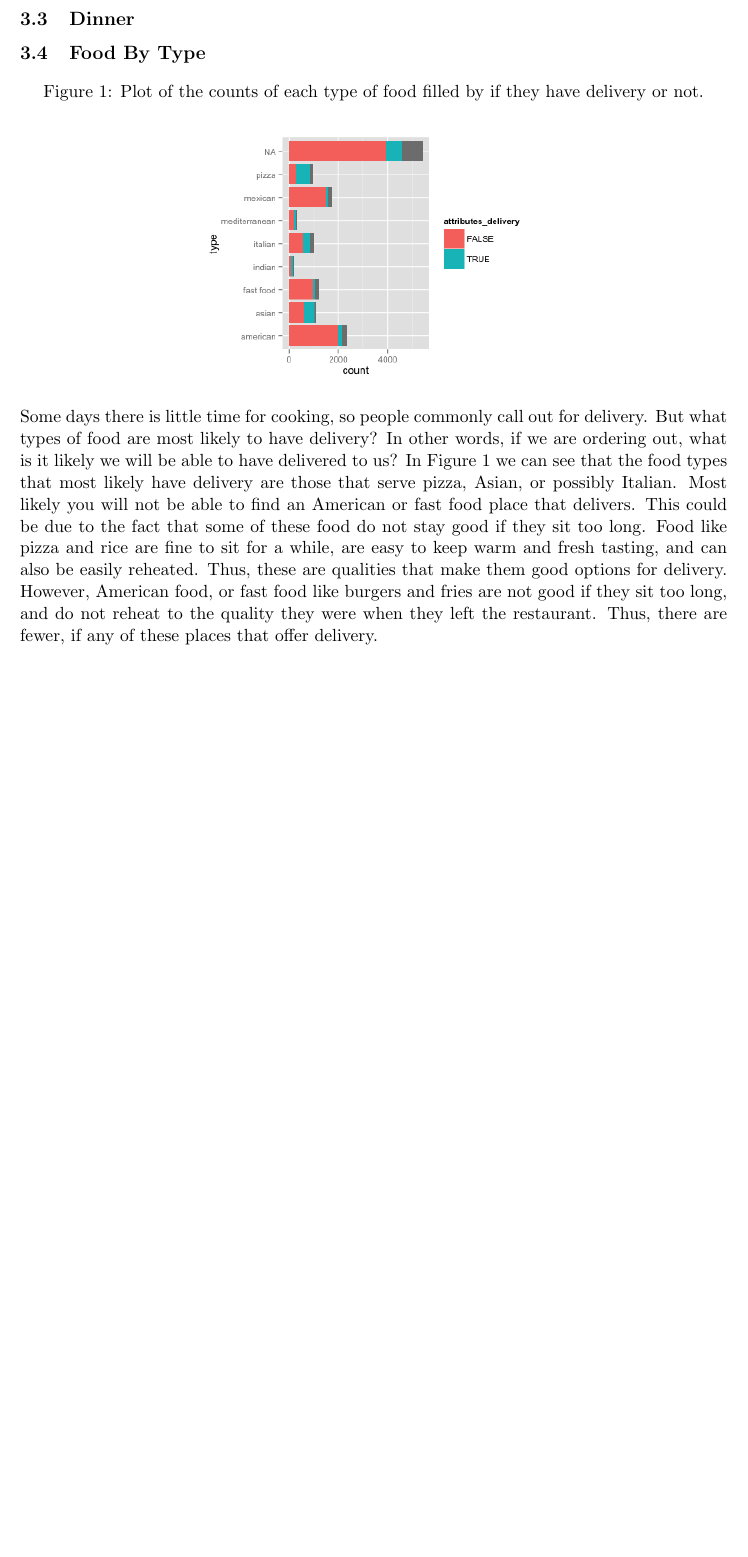
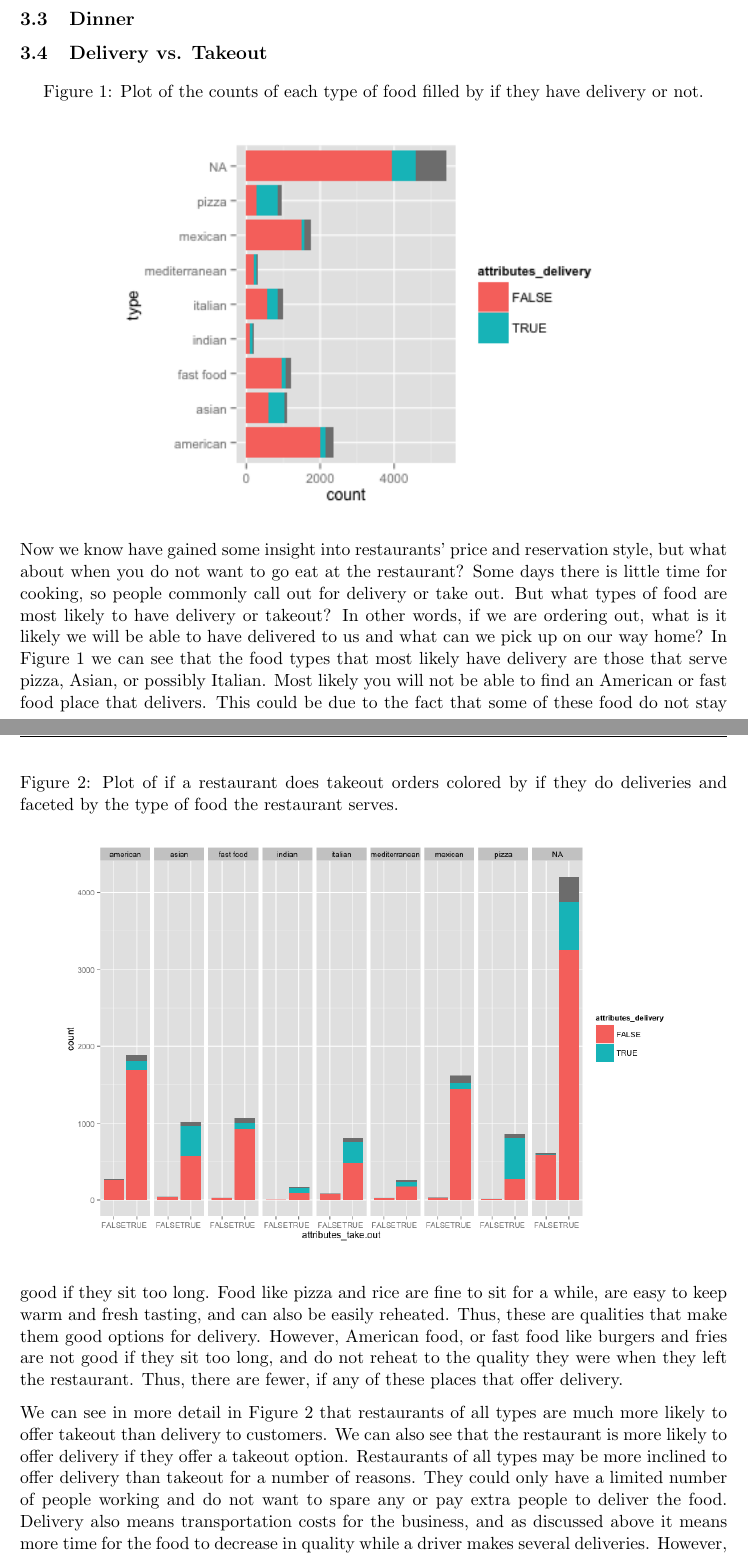
Before and after one commit to AkiraKaneshiro/STAT-579-Final-Project, a LaTeX paper (Paper/Chelsey.tex): part of page 4 of 7 before the commit and two parts of pages 4 and 5 of 9 after it, the two joined at a grey line, cut so that both start at the same text, the shorter picture padded with empty space. Compiled offline with pdfLaTeX.

Commit message:
paperfixes

```diff
--- a/Paper/Chelsey.tex
+++ b/Paper/Chelsey.tex
@@ -69,17 +69,28 @@ To work with the data, we converted the set of all \textbf{Business} objects to
 
 \subsection{Dinner}
 
-\subsection{Food By Type}
+
+\subsection{Delivery vs. Takeout}
 
 \begin{figure}[h!]
   \caption{Plot of the counts of each type of food filled by if they have delivery or not.}
   \centering
   \label{delivery}
-    \includegraphics[width=0.5\textwidth]{Figures/delivery.png}
+    \includegraphics[width=0.75\textwidth]{Figures/delivery.png}
 \end{figure}
+\begin{figure}[h!]
+  \caption{Plot of if a restaurant does takeout orders colored by if they do deliveries and faceted by the type of food the restaurant serves.}
+  \centering
+  \label{takeout}
+    \includegraphics[width=0.9\textwidth]{Figures/takeoutdelivery.png}
+\end{figure}
+Now we know have gained some insight into restaurants' price and reservation style, but what about when you do not want to go eat at the restaurant? Some days there is little time for cooking, so people commonly call out for delivery or take out.  But what types of food are most likely to have delivery or takeout?  In other words, if we are ordering out, what is it likely we will be able to have delivered to us and what can we pick up on our way home? In
+Figure~\ref{delivery} we can see that the food types that most likely have delivery are those that serve pizza, Asian, or possibly Italian.  Most likely you will not be able to find an American or fast food place that delivers.  This could be due to the fact that some of these food do not stay good if they sit too long.  Food like pizza and rice are fine to sit for a while,  are easy to keep warm and fresh tasting, and can also be easily reheated. Thus, these are qualities that make them good options for delivery.  However, American food, or fast food like burgers and fries are not good if they sit too long, and do not reheat to the quality they were when they left the restaurant.  Thus, there are fewer, if any of these places that offer delivery.
 
-Some days there is little time for cooking, so people commonly call out for delivery.  But what types of food are most likely to have delivery?  In other words, if we are ordering out, what is it likely we will be able to have delivered to us? In
-Figure~\ref{delivery} we can see that the food types that most likely have delivery are those that serve pizza, Asian, or possibly Italian.  Most likely you will not be able to find an American or fast food place that delivers.  This could be due to the fact that some of these food do not stay good if they sit too long.  Food like pizza and rice are fine to sit for a while,  are easy to keep warm and fresh tasting, and can also be easily reheated. Thus, these are qualities that make them good options for delivery.  However, American food, or fast food like burgers and fries are not good if they sit too long, and do not reheat to the quality they were when they left the restaurant.  Thus, there are fewer, if any of these places that offer delivery.
+We can see in more detail in Figure~\ref{takeout} that restaurants of all types are much more likely to offer takeout than delivery to customers.  We can also see that the restaurant is more likely to offer delivery if they offer a takeout option.  Restaurants of all types may be more inclined to offer delivery than takeout for a number of reasons.  They could only have a limited number of people working and do not want to spare any or pay extra people to deliver the food.  Delivery also means transportation costs for the business, and as discussed above it means more time for the food to decrease in quality while a driver makes several deliveries.  However, takeout is a great option for restaurants, because they get to sell more food, without have to seat as many people in the restaurant.  Takeout also reduces the responsibility of the quality of the food once it arrives at its destination.  If it took the customer a long time to get home and the food is not as good as it once was, this is not the restaurant's fault.
+
+
+
 \section{Bars}
 
 The Business dataset contains a lot of information that can be used to analyze the relationship between different aspects of bar culture.  In order to analyze the bars available in the dataset, the data was subset to get rid of any businesses that did not have a full bar.  Looking at only the businesses with a full bar gives us insight into locations that serve from a full bar such as clubs, hotels, select restaurants, lounges, bowling alleys, and other various entertainment locations.  Through analyzing this data we can explore what types of food are servied at bars (if any), if lower ratings indicate a bar could shut down, and the type of activities that might take place at a given bar.
```
Also changed, not shown: Paper/Chelsey.pdf, Paper/Chelsey.tex (12 more changed lines), 5 other files.
